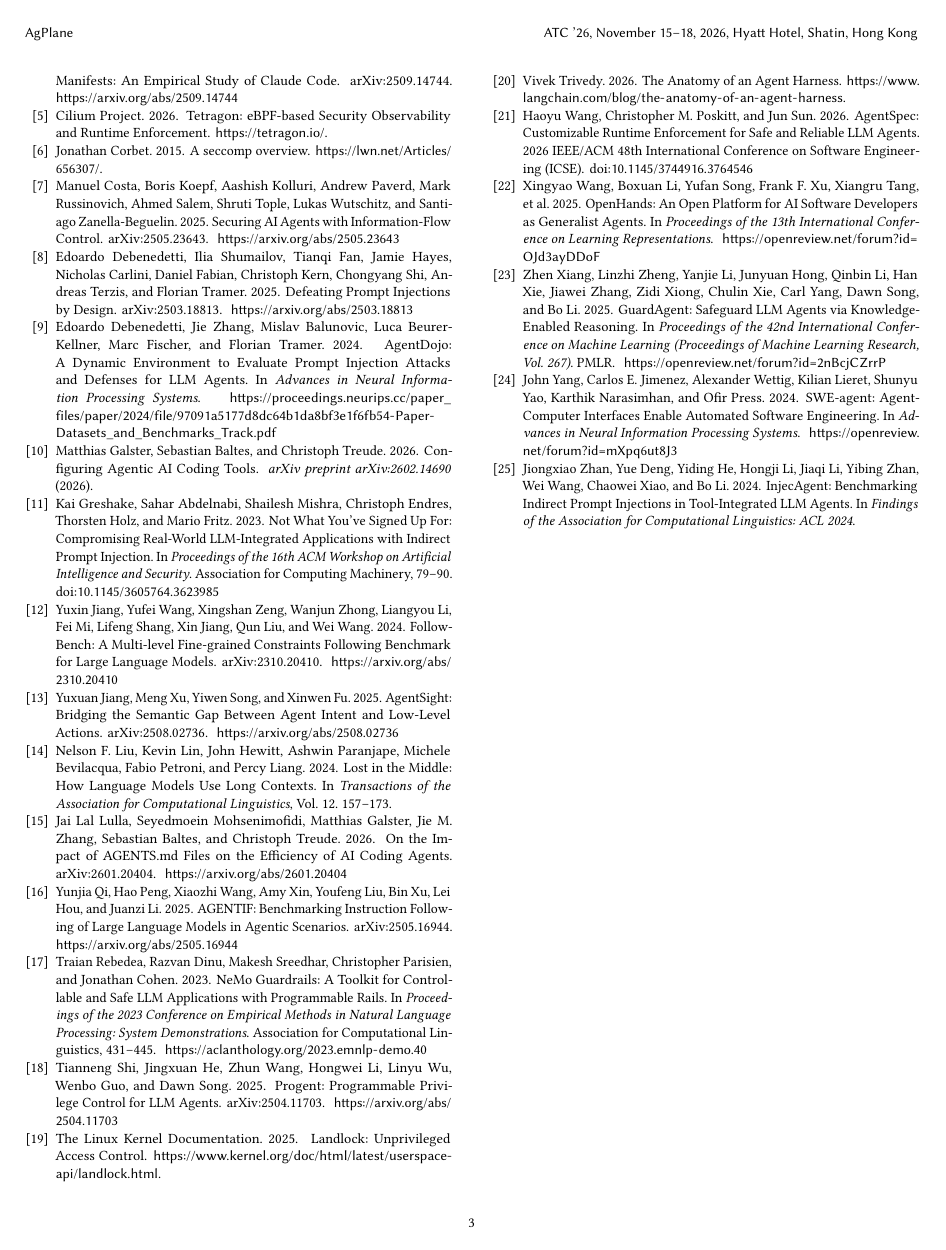
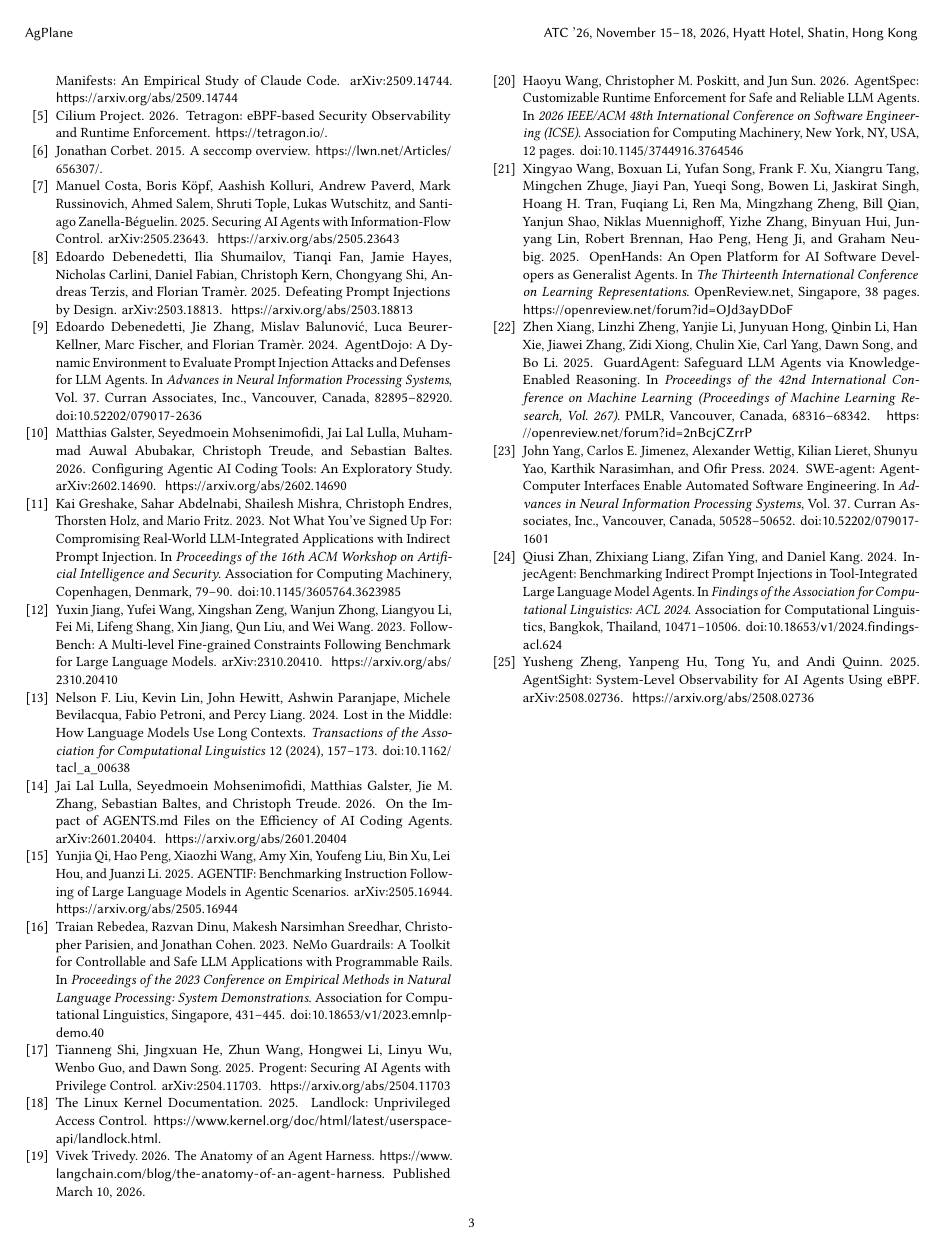
Before and after one commit to yunwei37/actplane-atc, a LaTeX paper (extended-abstract.tex, which reads references.bib): page 3 of 3. Compiled offline with pdfLaTeX.

Commit message:
Update references and enhance evaluation section with LLM-as-judge methodology and policy generation details

```diff
--- a/references.bib
+++ b/references.bib
@@ -7,3 +5,5 @@
+  year = {2025},
+  url = {https://arxiv.org/abs/2507.06134}
 }
 
 @inproceedings{pasquier2018camquery,
@@ -156,15 +156,20 @@
+  numpages = {12},
   year = {2026},
+  publisher = {Association for Computing Machinery},
+  address = {New York, NY, USA},
   doi = {10.1145/3744916.3764546},
   url = {https://doi.org/10.1145/3744916.3764546}
 }
 
 @inproceedings{rebedea2023nemo,
-  author = {Traian Rebedea and Razvan Dinu and Makesh Sreedhar and Christopher Parisien and Jonathan Cohen},
+  author = {Traian Rebedea and Razvan Dinu and Makesh Narsimhan Sreedhar and Christopher Parisien and Jonathan Cohen},
   title = {{NeMo Guardrails}: A Toolkit for Controllable and Safe LLM Applications with Programmable Rails},
   booktitle = {Proceedings of the 2023 Conference on Empirical Methods in Natural Language Processing: System Demonstrations},
   pages = {431--445},
   year = {2023},
   publisher = {Association for Computational Linguistics},
+  address = {Singapore},
+  doi = {10.18653/v1/2023.emnlp-demo.40},
   url = {https://aclanthology.org/2023.emnlp-demo.40}
 }
 
@@ -181,7 +188,7 @@
 
 @misc{shi2025progent,
   author = {Tianneng Shi and Jingxuan He and Zhun Wang and Hongwei Li and Linyu Wu and Wenbo Guo and Dawn Song},
-  title = {Progent: Programmable Privilege Control for LLM Agents},
+  title = {Progent: Securing {AI} Agents with Privilege Control},
   howpublished = {arXiv:2504.11703},
   year = {2025},
   url = {https://arxiv.org/abs/2504.11703}
@@ -196,7 +203,7 @@
 }
 
 @misc{debenedetti2025camel,
-  author = {Edoardo Debenedetti and Ilia Shumailov and Tianqi Fan and Jamie Hayes and Nicholas Carlini and Daniel Fabian and Christoph Kern and Chongyang Shi and Andreas Terzis and Florian Tramer},
+  author = {Edoardo Debenedetti and Ilia Shumailov and Tianqi Fan and Jamie Hayes and Nicholas Carlini and Daniel Fabian and Christoph Kern and Chongyang Shi and Andreas Terzis and Florian Tram{\`e}r},
   title = {Defeating Prompt Injections by Design},
   howpublished = {arXiv:2503.18813},
   year = {2025},
@@ -236,8 +243,8 @@
 }
 
 @misc{agentsight,
-  author = {Yuxuan Jiang and Meng Xu and Yiwen Song and Xinwen Fu},
-  title = {AgentSight: Bridging the Semantic Gap Between Agent Intent and Low-Level Actions},
+  author = {Yusheng Zheng and Yanpeng Hu and Tong Yu and Andi Quinn},
+  title = {AgentSight: System-Level Observability for {AI} Agents Using {eBPF}},
   howpublished = {arXiv:2508.02736},
   year = {2025},
   url = {https://arxiv.org/abs/2508.02736}
@@ -247,15 +254,23 @@
   author = {John Yang and Carlos E. Jimenez and Alexander Wettig and Kilian Lieret and Shunyu Yao and Karthik Narasimhan and Ofir Press},
   title = {{SWE-agent}: Agent-Computer Interfaces Enable Automated Software Engineering},
   booktitle = {Advances in Neural Information Processing Systems},
+  volume = {37},
+  pages = {50528--50652},
   year = {2024},
-  url = {https://openreview.net/forum?id=mXpq6ut8J3}
+  publisher = {Curran Associates, Inc.},
+  address = {Vancouver, Canada},
+  doi = {10.52202/079017-1601},
+  url = {https://proceedings.neurips.cc/paper_files/paper/2024/hash/5a7c947568c1b1328ccc5230172e1e7c-Abstract-Conference.html}
 }
 
 @inproceedings{wang2025openhands,
-  author = {Xingyao Wang and Boxuan Li and Yufan Song and Frank F. Xu and Xiangru Tang and others},
+  author = {Xingyao Wang and Boxuan Li and Yufan Song and Frank F. Xu and Xiangru Tang and Mingchen Zhuge and Jiayi Pan and Yueqi Song and Bowen Li and Jaskirat Singh and Hoang H. Tran and Fuqiang Li and Ren Ma and Mingzhang Zheng and Bill Qian and Yanjun Shao and Niklas Muennighoff and Yizhe Zhang and Binyuan Hui and Junyang Lin and Robert Brennan and Hao Peng and Heng Ji and Graham Neubig},
   title = {{OpenHands}: An Open Platform for {AI} Software Developers as Generalist Agents},
-  booktitle = {Proceedings of the 13th International Conference on Learning Representations},
+  booktitle = {The Thirteenth International Conference on Learning Representations},
   year = {2025},
+  numpages = {38},
+  publisher = {OpenReview.net},
+  address = {Singapore},
   url = {https://openreview.net/forum?id=OJd3ayDDoF}
 }
 
@@ -266,13 +281,16 @@
   volume = {12},
   pages = {157--173},
-  year = {2024}
+  year = {2024},
+  publisher = {MIT Press},
+  doi = {10.1162/tacl_a_00638},
+  url = {https://doi.org/10.1162/tacl_a_00638}
 }
 
 @misc{jiang2024followbench,
   author = {Yuxin Jiang and Yufei Wang and Xingshan Zeng and Wanjun Zhong and Liangyou Li and Fei Mi and Lifeng Shang and Xin Jiang and Qun Liu and Wei Wang},
   title = {{FollowBench}: A Multi-level Fine-grained Constraints Following Benchmark for Large Language Models},
   howpublished = {arXiv:2310.20410},
-  year = {2024},
+  year = {2023},
   url = {https://arxiv.org/abs/2310.20410}
 }
 
@@ -291,13 +309,18 @@
   pages = {79--90},
   year = {2023},
   publisher = {Association for Computing Machinery},
+  address = {Copenhagen, Denmark},
   doi = {10.1145/3605764.3623985},
   url = {https://doi.org/10.1145/3605764.3623985}
 }
 
 @inproceedings{debenedetti2024agentdojo,
-  author = {Edoardo Debenedetti and Jie Zhang and Mislav Balunovic and Luca Beurer-Kellner and Marc Fischer and Florian Tramer},
+  author = {Edoardo Debenedetti and Jie Zhang and Mislav Balunovi{\'c} and Luca Beurer-Kellner and Marc Fischer and Florian Tram{\`e}r},
   title = {{AgentDojo}: A Dynamic Environment to Evaluate Prompt Injection Attacks and Defenses for {LLM} Agents},
   booktitle = {Advances in Neural Information Processing Systems},
+  volume = {37},
+  pages = {82895--82920},
   year = {2024},
-  url = {https://proceedings.neurips.cc/paper_files/paper/2024/file/97091a5177d8dc64b1da8bf3e1f6fb54-Paper-Datasets_and_Benchmarks_Track.pdf}
+  publisher = {Curran Associates, Inc.},
+  address = {Vancouver, Canada},
+  doi = {10.52202/079017-2636},
@@ -322,7 +346,8 @@
   author = {Vivek Trivedy},
   title = {The Anatomy of an Agent Harness},
   howpublished = {\url{https://www.langchain.com/blog/the-anatomy-of-an-agent-harness}},
-  year = {2026}
+  year = {2026},
+  note = {Published March 10, 2026}
 }
 
 @misc{fowler-harness,
@@ -353,4 +379,4 @@
   booktitle = {Proceedings of the 21st ACM SIGOPS Symposium on Operating Systems Principles (SOSP '07)},
   year = {2007},
   pages = {321--334},
-  publisher = {ACM}
+  publisher = {Association for Computing Machinery},
@@ -370,7 +400,9 @@
   author = {Carlos E. Jimenez and John Yang and Alexander Wettig and Shunyu Yao and Kexin Pei and Ofir Press and Karthik Narasimhan},
   title = {{SWE-bench}: Can Language Models Resolve Real-World {GitHub} Issues?},
   booktitle = {Proceedings of the 12th International Conference on Learning Representations (ICLR)},
-  year = {2024}
+  year = {2024},
+  publisher = {OpenReview.net},
+  url = {https://openreview.net/forum?id=VTF8yNQM66}
 }
 
 @misc{seccomp-bpf,
@@ -428,10 +461,15 @@
 }
 
 @inproceedings{zhan2024injecagent,
-  author = {Jiongxiao Zhan and Yue Deng and Yiding He and Hongji Li and Jiaqi Li and Yibing Zhan and Wei Wang and Chaowei Xiao and Bo Li},
-  title = {{InjecAgent}: Benchmarking Indirect Prompt Injections in Tool-Integrated {LLM} Agents},
+  author = {Qiusi Zhan and Zhixiang Liang and Zifan Ying and Daniel Kang},
+  title = {{InjecAgent}: Benchmarking Indirect Prompt Injections in Tool-Integrated Large Language Model Agents},
   booktitle = {Findings of the Association for Computational Linguistics: ACL 2024},
-  year = {2024}
+  pages = {10471--10506},
+  year = {2024},
+  publisher = {Association for Computational Linguistics},
+  address = {Bangkok, Thailand},
+  doi = {10.18653/v1/2024.findings-acl.624},
+  url = {https://aclanthology.org/2024.findings-acl.624/}
 }
 
 @misc{openai2025codex,
@@ -441,11 +479,12 @@
   year = {2025}
 }
 
-@article{galster2026configuring,
-  author = {Matthias Galster and Sebastian Baltes and Christoph Treude},
-  title = {Configuring Agentic {AI} Coding Tools},
-  journal = {arXiv preprint arXiv:2602.14690},
-  year = {2026}
+@misc{galster2026configuring,
+  author = {Matthias Galster and Seyedmoein Mohsenimofidi and Jai Lal Lulla and Muhammad Auwal Abubakar and Christoph Treude and Sebastian Baltes},
+  title = {Configuring Agentic {AI} Coding Tools: An Exploratory Study},
+  howpublished = {arXiv:2602.14690},
+  year = {2026},
+  url = {https://arxiv.org/abs/2602.14690}
 }
 
 @misc{anthropic2025claudecode,
@@ -475,4 +514,5 @@
   booktitle = {Proceedings of the 26th ACM SIGPLAN-SIGACT Symposium on Principles of Programming Languages (POPL '99)},
   year = {1999},
   pages = {228--241},
-  publisher = {ACM}
+  publisher = {Association for Computing Machinery},
+  address = {New York, NY, USA},
@@ -502,3 +546,4 @@
+  url = {https://arxiv.org/abs/2503.22738}
 }
 
 @misc{chen2026toolsafe,
@@ -507,2 +552,4 @@
   year = {2026},
   eprint = {2601.10156},
+  archivePrefix = {arXiv},
+  url = {https://arxiv.org/abs/2601.10156}
@@ -514,3 +560,5 @@
   title = {{$\tau$-bench}: A Benchmark for Tool-Agent-User Interaction in Real-World Domains},
   year = {2024},
   eprint = {2406.12045},
+  archivePrefix = {arXiv},
+  url = {https://arxiv.org/abs/2406.12045}
@@ -523,2 +570,4 @@
   year = {2026},
   eprint = {2601.17548},
+  archivePrefix = {arXiv},
+  url = {https://arxiv.org/abs/2601.17548}
@@ -531,2 +579,4 @@
   year = {2026},
   eprint = {2602.14211},
+  archivePrefix = {arXiv},
+  url = {https://arxiv.org/abs/2602.14211}
@@ -537,4 +586,6 @@
   author = {Lianmin Zheng and Wei-Lin Chiang and Ying Sheng and Siyuan Zhuang and Zhanghao Wu and Yonghao Zhuang and Zi Lin and Zhuohan Li and Dacheng Li and Eric P. Xing and Hao Zhang and Joseph E. Gonzalez and Ion Stoica},
   title = {Judging {LLM}-as-a-Judge with {MT-Bench} and {Chatbot Arena}},
   booktitle = {Advances in Neural Information Processing Systems (NeurIPS)},
-  year = {2023}
+  volume = {36},
+  pages = {46595--46623},
+  year = {2023},
```
Also changed, not shown: sections/05-evaluation.tex (+14 -8 lines), extended-abstract.pdf, main.pdf, references.bib (75 more changed lines).
